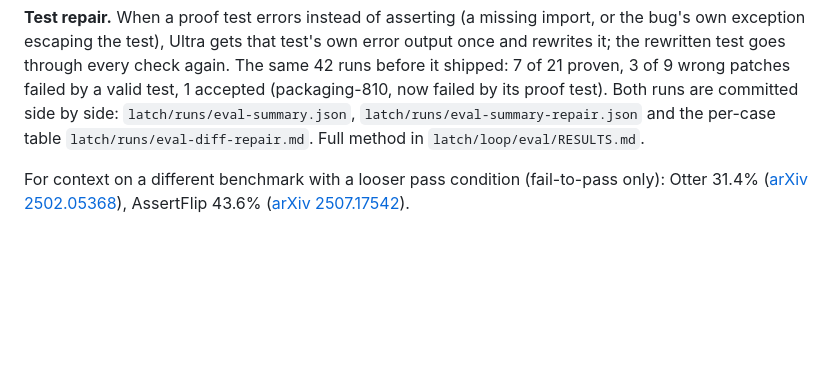
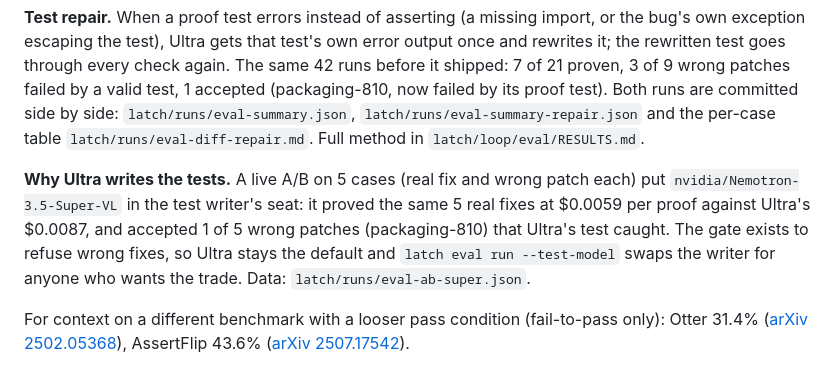
Before and after one commit to aarav1656/latch, a Markdown page: README.md, the part around the change. Drawn GitHub-style; blank space fills up the shorter version.

Commit message:
README: writer-model A/B, why Ultra stays the test writer

```diff
--- a/README.md
+++ b/README.md
@@ -23,6 +23,8 @@ Live: [latch-mauve.vercel.app](https://latch-mauve.vercel.app) serves the record
 | Cost, from the receipts' token counts at list prices | $2.22 for all 42 runs, median $0.018 per run, 21 minutes with 3 jobs |
 
 **Test repair.** When a proof test errors instead of asserting (a missing import, or the bug's own exception escaping the test), Ultra gets that test's own error output once and rewrites it; the rewritten test goes through every check again. The same 42 runs before it shipped: 7 of 21 proven, 3 of 9 wrong patches failed by a valid test, 1 accepted (packaging-810, now failed by its proof test). Both runs are committed side by side: `latch/runs/eval-summary.json`, `latch/runs/eval-summary-repair.json` and the per-case table `latch/runs/eval-diff-repair.md`. Full method in `latch/loop/eval/RESULTS.md`.
+
+**Why Ultra writes the tests.** A live A/B on 5 cases (real fix and wrong patch each) put `nvidia/Nemotron-3.5-Super-VL` in the test writer's seat: it proved the same 5 real fixes at $0.0059 per proof against Ultra's $0.0087, and accepted 1 of 5 wrong patches (packaging-810) that Ultra's test caught. The gate exists to refuse wrong fixes, so Ultra stays the default and `latch eval run --test-model` swaps the writer for anyone who wants the trade. Data: `latch/runs/eval-ab-super.json`.
 
 For context on a different benchmark with a looser pass condition (fail-to-pass only): Otter 31.4% ([arXiv 2502.05368](https://arxiv.org/abs/2502.05368)), AssertFlip 43.6% ([arXiv 2507.17542](https://arxiv.org/abs/2507.17542)).
 
```
